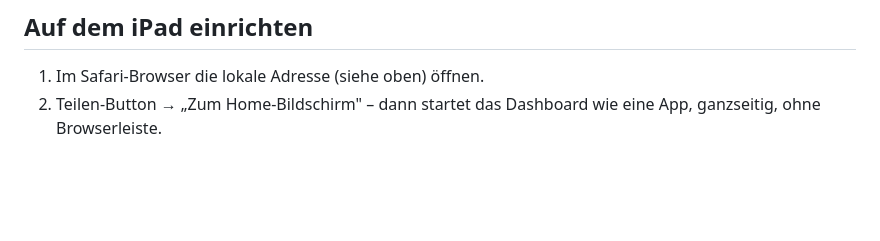
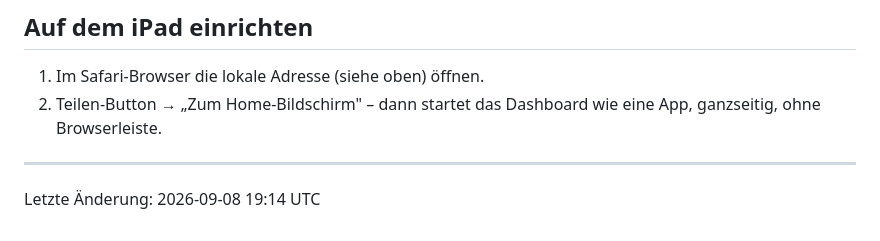
Before and after one commit to sinasafarnezhadian/tidal-dashboard, a Markdown page: README.md, the part around the change. Drawn GitHub-style; blank space fills up the shorter version.

Commit message:
Add timestamp to README
Co-Authored-By: Claude Sonnet 5 <noreply@anthropic.com>
Claude-Session: https://claude.ai/code/session_01CG8cNgEXDBYGaZGpB2oRA3

```diff
--- a/README.md
+++ b/README.md
@@ -145,3 +145,6 @@ iPad-Browser – kein Neustart des Servers nötig.
 1. Im Safari-Browser die lokale Adresse (siehe oben) öffnen.
 2. Teilen-Button → „Zum Home-Bildschirm" – dann startet das Dashboard wie
    eine App, ganzseitig, ohne Browserleiste.
+
+---
+Letzte Änderung: 2026-09-08 19:14 UTC
```
